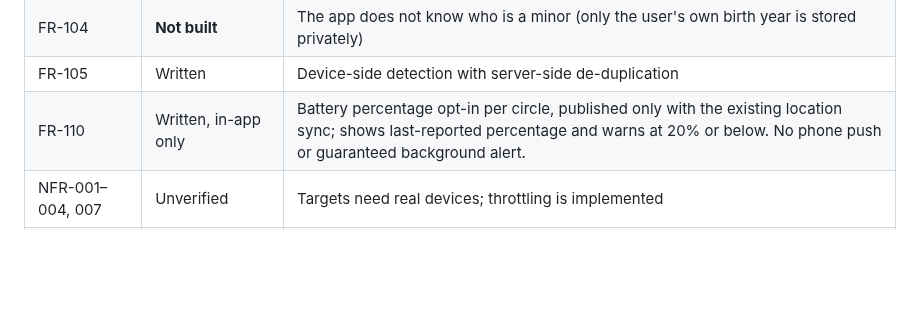
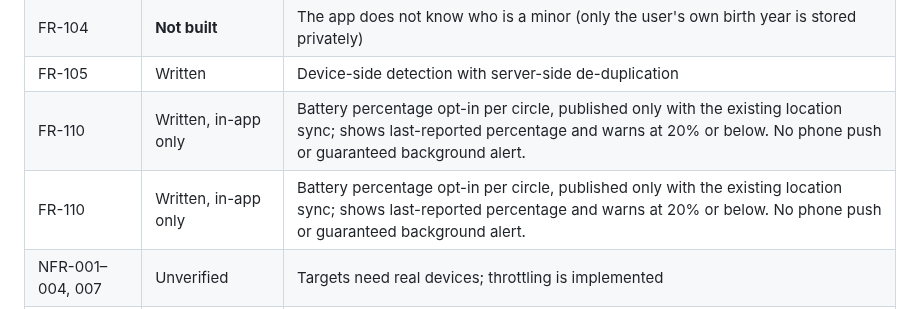
Before and after one commit to muhammadnaumantahir/Circlo, a Markdown page: docs/requirements-status.md, the part around the change. Drawn GitHub-style; blank space fills up the shorter version.

```diff
--- a/docs/requirements-status.md
+++ b/docs/requirements-status.md
@@ -38,6 +38,7 @@ Legend: **Written** = code exists in the repo but has **never been compiled or r
 | FR-104 | **Not built** | The app does not know who is a minor (only the user's own birth year is stored privately) |
 | FR-105 | Written | Device-side detection with server-side de-duplication |
 | FR-110 | Written, in-app only | Battery percentage opt-in per circle, published only with the existing location sync; shows last-reported percentage and warns at 20% or below. No phone push or guaranteed background alert. |
+| FR-110 | Written, in-app only | Battery percentage opt-in per circle, published only with the existing location sync; shows last-reported percentage and warns at 20% or below. No phone push or guaranteed background alert. |
 | NFR-001–004, 007 | Unverified | Targets need real devices; throttling is implemented |
 | NFR-005, 006 | Written | Managed TLS/encryption; rules + emulator tests (not yet run) |
 | NFR-008 | Partial | Text+icon statuses, semantic labels, list alternative to the map; no audit done |
```
